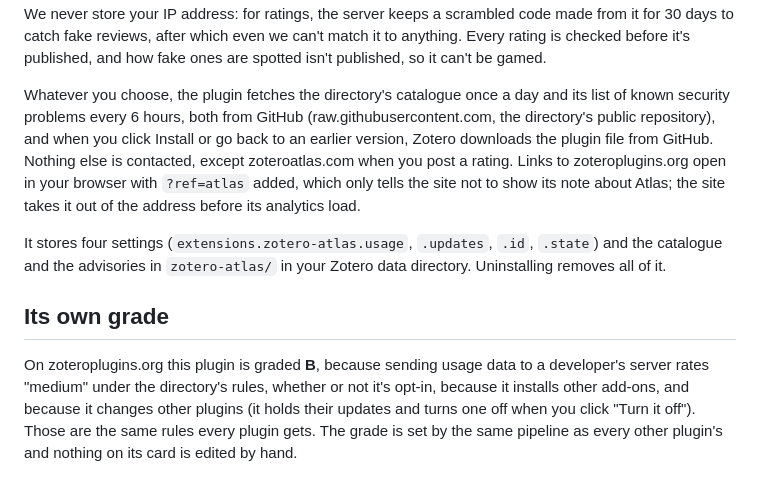
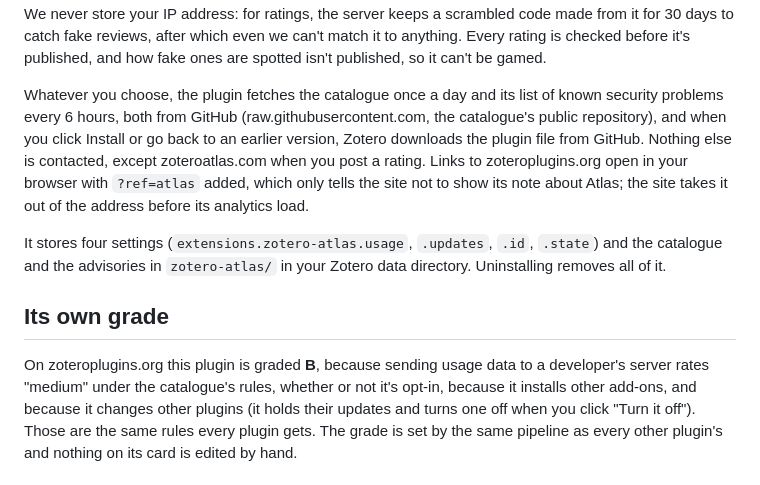
Before and after one commit to iliasbeshimov/zotero-atlas, a Markdown page: README.md, the part around one of its changes. Rendered like a GitHub page.

```diff
--- a/README.md
+++ b/README.md
@@ -75,9 +107,9 @@ for ratings, the server keeps a scrambled code made from it for 30 days to catch
 after which even we can't match it to anything. Every rating is checked before it's published, and
 how fake ones are spotted isn't published, so it can't be gamed.
 
-Whatever you choose, the plugin fetches the directory's catalogue once a day and its list of
+Whatever you choose, the plugin fetches the catalogue once a day and its list of
 known security problems every 6 hours, both from GitHub (raw.githubusercontent.com, the
-directory's public repository), and when you click Install or go back to an earlier version,
+catalogue's public repository), and when you click Install or go back to an earlier version,
 Zotero downloads the plugin file from GitHub. Nothing else is contacted, except zoteroatlas.com
 when you post a rating. Links to zoteroplugins.org open in your browser with `?ref=atlas` added,
 which only tells the site not to show its note about Atlas; the site takes it out of the address
@@ -90,7 +122,7 @@ removes all of it.
 ## Its own grade
 
 On zoteroplugins.org this plugin is graded **B**, because sending usage data to a developer's
-server rates "medium" under the directory's rules, whether or not it's opt-in, because it
+server rates "medium" under the catalogue's rules, whether or not it's opt-in, because it
 installs other add-ons, and because it changes other plugins (it holds their updates and turns
 one off when you click "Turn it off"). Those are the same rules every plugin gets. The grade is set by the same
 pipeline as every other plugin's and nothing on its card is edited by hand.
```
Also changed, not shown: other parts of README.md (+54 -22 lines), docs/readme/find-plugins.png (added), docs/readme/first-run.png (added), docs/readme/plugins-window.png (added), docs/readme/search-demo.gif (added), docs/readme/your-plugins.png (added).
